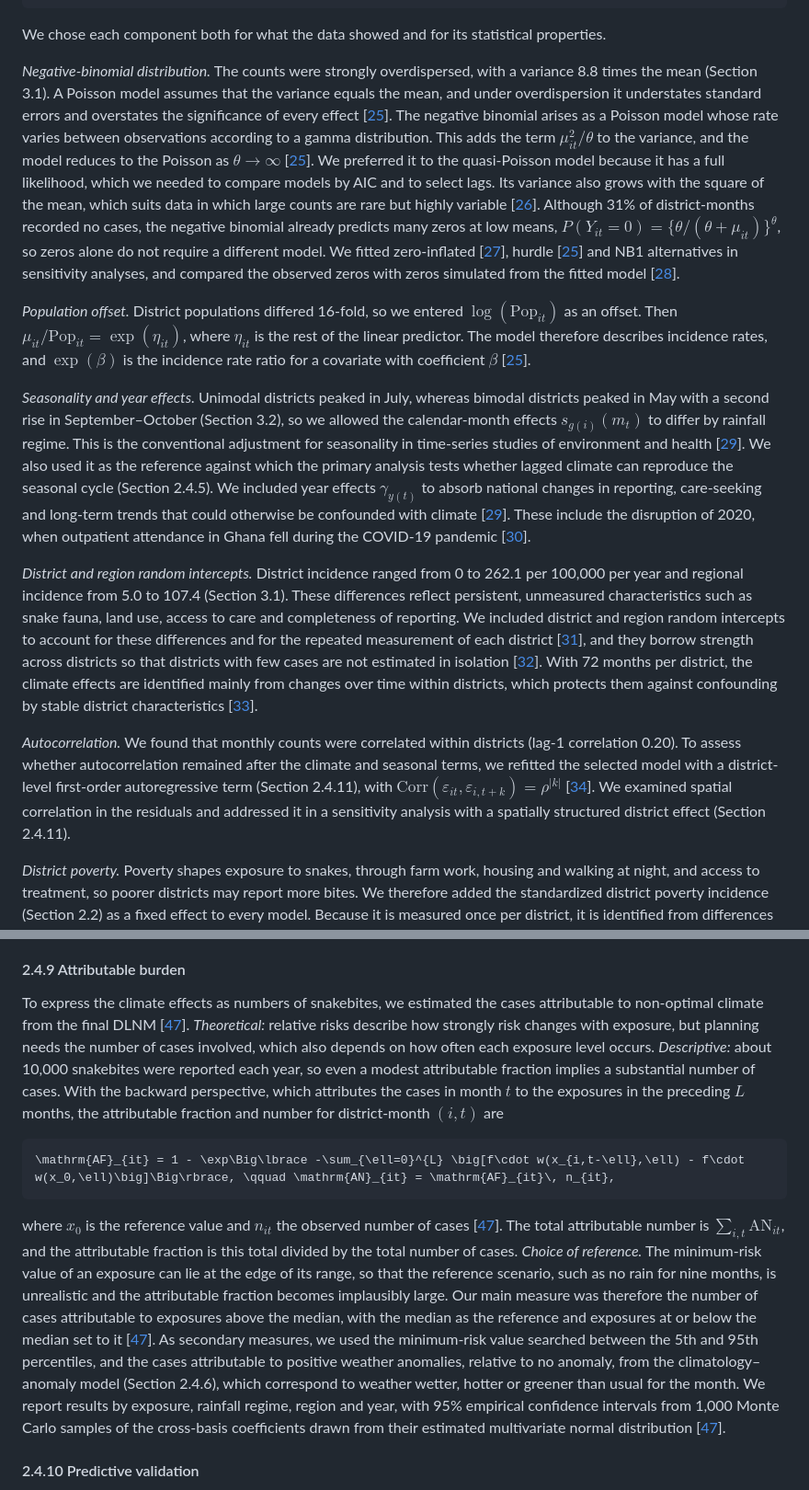
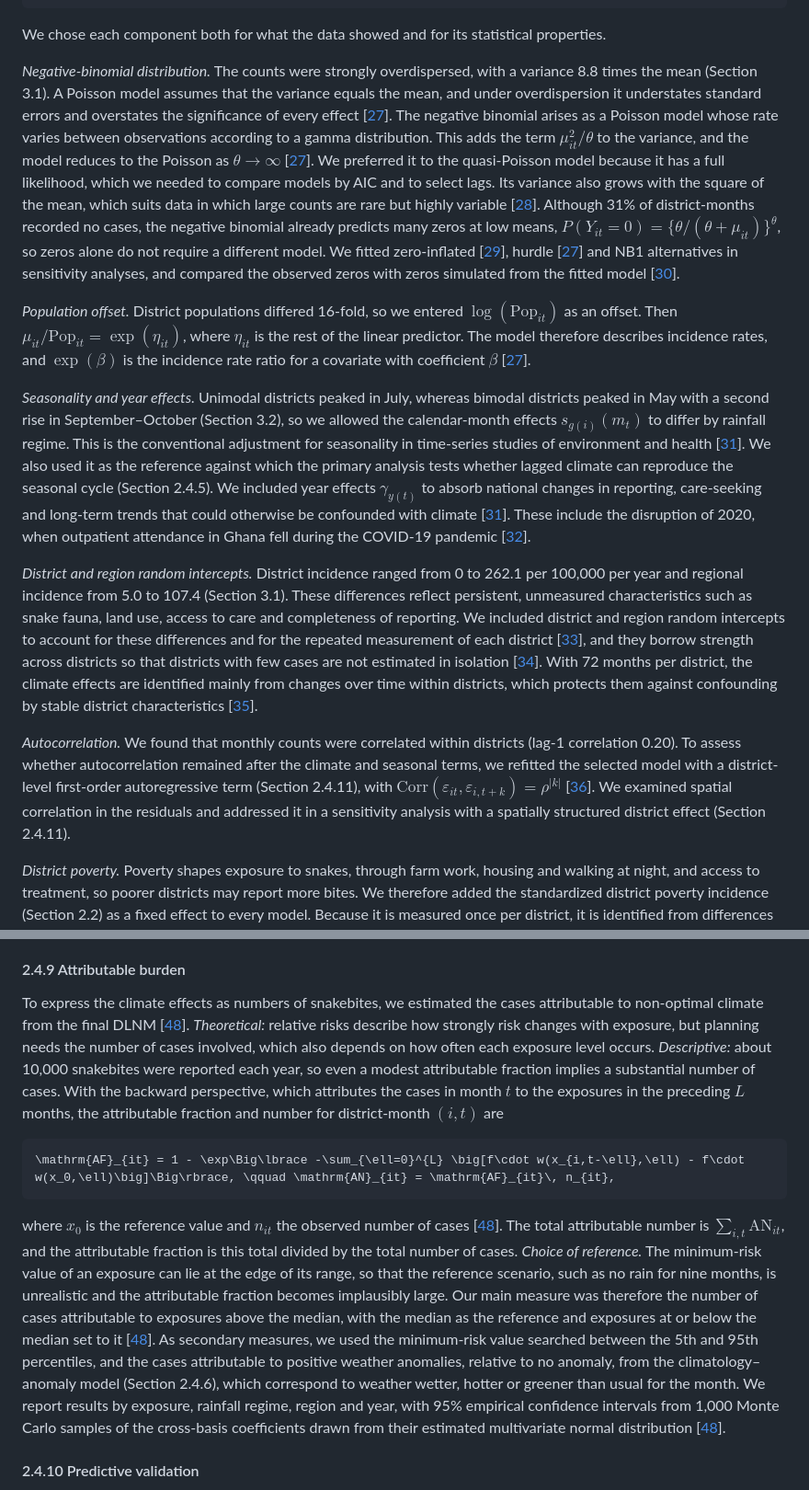
Before and after one commit to pascalantwi/Snakebite-work, a Markdown page: MANUSCRIPT_DRAFT.md, 2 parts joined by grey strips. Shown at 92% size. Drawn GitHub-style.

````diff
--- a/MANUSCRIPT_DRAFT.md
+++ b/MANUSCRIPT_DRAFT.md
@@ -140,15 +140,15 @@ Y_{it} \sim \mathrm{NB}(\mu_{it}, \theta), \qquad \mathrm{Var}(Y_{it}) = \mu_{it
 
 We chose each component both for what the data showed and for its statistical properties.
 
-*Negative-binomial distribution.* The counts were strongly overdispersed, with a variance 8.8 times the mean (Section 3.1). A Poisson model assumes that the variance equals the mean, and under overdispersion it understates standard errors and overstates the significance of every effect [[25](https://cameron.econ.ucdavis.edu/racd2/)]. The negative binomial arises as a Poisson model whose rate varies between observations according to a gamma distribution. This adds the term $`\mu_{it}^2/\theta`$ to the variance, and the model reduces to the Poisson as $`\theta \to \infty`$ [[25](https://cameron.econ.ucdavis.edu/racd2/)]. We preferred it to the quasi-Poisson model because it has a full likelihood, which we needed to compare models by AIC and to select lags. Its variance also grows with the square of the mean, which suits data in which large counts are rare but highly variable [[26](https://pubmed.ncbi.nlm.nih.gov/18051645/)]. Although 31% of district-months recorded no cases, the negative binomial already predicts many zeros at low means, $`P(Y_{it}=0) = \lbrace \theta/(\theta+\mu_{it})\rbrace^{\theta}`$, so zeros alone do not require a different model. We fitted zero-inflated [[27](https://doi.org/10.2307/1269547)], hurdle [[25](https://cameron.econ.ucdavis.edu/racd2/)] and NB1 alternatives in sensitivity analyses, and compared the observed zeros with zeros simulated from the fitted model [[28](https://CRAN.R-project.org/package=DHARMa)].
+*Negative-binomial distribution.* The counts were strongly overdispersed, with a variance 8.8 times the mean (Section 3.1). A Poisson model assumes that the variance equals the mean, and under overdispersion it understates standard errors and overstates the significance of every effect [[27](https://cameron.econ.ucdavis.edu/racd2/)]. The negative binomial arises as a Poisson model whose rate varies between observations according to a gamma distribution. This adds the term $`\mu_{it}^2/\theta`$ to the variance, and the model reduces to the Poisson as $`\theta \to \infty`$ [[27](https://cameron.econ.ucdavis.edu/racd2/)]. We preferred it to the quasi-Poisson model because it has a full likelihood, which we needed to compare models by AIC and to select lags. Its variance also grows with the square of the mean, which suits data in which large counts are rare but highly variable [[28](https://pubmed.ncbi.nlm.nih.gov/18051645/)]. Although 31% of district-months recorded no cases, the negative binomial already predicts many zeros at low means, $`P(Y_{it}=0) = \lbrace \theta/(\theta+\mu_{it})\rbrace^{\theta}`$, so zeros alone do not require a different model. We fitted zero-inflated [[29](https://doi.org/10.2307/1269547)], hurdle [[27](https://cameron.econ.ucdavis.edu/racd2/)] and NB1 alternatives in sensitivity analyses, and compared the observed zeros with zeros simulated from the fitted model [[30](https://CRAN.R-project.org/package=DHARMa)].
 
-*Population offset.* District populations differed 16-fold, so we entered $`\log(\text{Pop}_{it})`$ as an offset. Then $`\mu_{it}/\text{Pop}_{it} = \exp(\eta_{it})`$, where $`\eta_{it}`$ is the rest of the linear predictor. The model therefore describes incidence rates, and $`\exp(\beta)`$ is the incidence rate ratio for a covariate with coefficient $`\beta`$ [[25](https://cameron.econ.ucdavis.edu/racd2/)].
+*Population offset.* District populations differed 16-fold, so we entered $`\log(\text{Pop}_{it})`$ as an offset. Then $`\mu_{it}/\text{Pop}_{it} = \exp(\eta_{it})`$, where $`\eta_{it}`$ is the rest of the linear predictor. The model therefore describes incidence rates, and $`\exp(\beta)`$ is the incidence rate ratio for a covariate with coefficient $`\beta`$ [[27](https://cameron.econ.ucdavis.edu/racd2/)].
 
-*Seasonality and year effects.* Unimodal districts peaked in July, whereas bimodal districts peaked in May with a second rise in September–October (Section 3.2), so we allowed the calendar-month effects $`s_{g(i)}(m_t)`$ to differ by rainfall regime. This is the conventional adjustment for seasonality in time-series studies of environment and health [[29](https://doi.org/10.1093/ije/dyt092)]. We also used it as the reference against which the primary analysis tests whether lagged climate can reproduce the seasonal cycle (Section 2.4.5). We included year effects $`\gamma_{y(t)}`$ to absorb national changes in reporting, care-seeking and long-term trends that could otherwise be confounded with climate [[29](https://doi.org/10.1093/ije/dyt092)]. These include the disruption of 2020, when outpatient attendance in Ghana fell during the COVID-19 pandemic [[30](https://doi.org/10.1136/bmjopen-2022-061608)].
+*Seasonality and year effects.* Unimodal districts peaked in July, whereas bimodal districts peaked in May with a second rise in September–October (Section 3.2), so we allowed the calendar-month effects $`s_{g(i)}(m_t)`$ to differ by rainfall regime. This is the conventional adjustment for seasonality in time-series studies of environment and health [[31](https://doi.org/10.1093/ije/dyt092)]. We also used it as the reference against which the primary analysis tests whether lagged climate can reproduce the seasonal cycle (Section 2.4.5). We included year effects $`\gamma_{y(t)}`$ to absorb national changes in reporting, care-seeking and long-term trends that could otherwise be confounded with climate [[31](https://doi.org/10.1093/ije/dyt092)]. These include the disruption of 2020, when outpatient attendance in Ghana fell during the COVID-19 pandemic [[32](https://doi.org/10.1136/bmjopen-2022-061608)].
 
-*District and region random intercepts.* District incidence ranged from 0 to 262.1 per 100,000 per year and regional incidence from 5.0 to 107.4 (Section 3.1). These differences reflect persistent, unmeasured characteristics such as snake fauna, land use, access to care and completeness of reporting. We included district and region random intercepts to account for these differences and for the repeated measurement of each district [[31](https://experts.mcmaster.ca/scholarly-works/1146888)], and they borrow strength across districts so that districts with few cases are not estimated in isolation [[32](https://assets.cambridge.org/97805218/67061/copyright/9780521867061_copyright_info.pdf)]. With 72 months per district, the climate effects are identified mainly from changes over time within districts, which protects them against confounding by stable district characteristics [[33](https://eprints.ncrm.ac.uk/id/eprint/3317/)].
+*District and region random intercepts.* District incidence ranged from 0 to 262.1 per 100,000 per year and regional incidence from 5.0 to 107.4 (Section 3.1). These differences reflect persistent, unmeasured characteristics such as snake fauna, land use, access to care and completeness of reporting. We included district and region random intercepts to account for these differences and for the repeated measurement of each district [[33](https://experts.mcmaster.ca/scholarly-works/1146888)], and they borrow strength across districts so that districts with few cases are not estimated in isolation [[34](https://assets.cambridge.org/97805218/67061/copyright/9780521867061_copyright_info.pdf)]. With 72 months per district, the climate effects are identified mainly from changes over time within districts, which protects them against confounding by stable district characteristics [[35](https://eprints.ncrm.ac.uk/id/eprint/3317/)].
 
-*Autocorrelation.* We found that monthly counts were correlated within districts (lag-1 correlation 0.20). To assess whether autocorrelation remained after the climate and seasonal terms, we refitted the selected model with a district-level first-order autoregressive term (Section 2.4.11), with $`\mathrm{Corr}(\varepsilon_{it}, \varepsilon_{i,t+k}) = \rho^{|k|}`$ [[34](https://doi.org/10.32614/RJ-2017-066)]. We examined spatial correlation in the residuals and addressed it in a sensitivity analysis with a spatially structured district effect (Section 2.4.11).
+*Autocorrelation.* We found that monthly counts were correlated within districts (lag-1 correlation 0.20). To assess whether autocorrelation remained after the climate and seasonal terms, we refitted the selected model with a district-level first-order autoregressive term (Section 2.4.11), with $`\mathrm{Corr}(\varepsilon_{it}, \varepsilon_{i,t+k}) = \rho^{|k|}`$ [[36](https://doi.org/10.32614/RJ-2017-066)]. We examined spatial correlation in the residuals and addressed it in a sensitivity analysis with a spatially structured district effect (Section 2.4.11).
 
 *District poverty.* Poverty shapes exposure to snakes, through farm work, housing and walking at night, and access to treatment, so poorer districts may report more bites. We therefore added the standardized district poverty incidence (Section 2.2) as a fixed effect to every model. Because it is measured once per district, it is identified from differences between districts and does not compete with the climate terms for the variation over time within districts.
 
@@ -252,13 +252,13 @@ In further secondary analyses, we related the onset month and the occurrence of
 
 #### 2.4.9 Attributable burden
 
-To express the climate effects as numbers of snakebites, we estimated the cases attributable to non-optimal climate from the final DLNM [[47](https://doi.org/10.1186/1471-2288-14-55)]. *Theoretical:* relative risks describe how strongly risk changes with exposure, but planning needs the number of cases involved, which also depends on how often each exposure level occurs. *Descriptive:* about 10,000 snakebites were reported each year, so even a modest attributable fraction implies a substantial number of cases. With the backward perspective, which attributes the cases in month $`t`$ to the exposures in the preceding $`L`$ months, the attributable fraction and number for district-month $`(i,t)`$ are
+To express the climate effects as numbers of snakebites, we estimated the cases attributable to non-optimal climate from the final DLNM [[48](https://doi.org/10.1186/1471-2288-14-55)]. *Theoretical:* relative risks describe how strongly risk changes with exposure, but planning needs the number of cases involved, which also depends on how often each exposure level occurs. *Descriptive:* about 10,000 snakebites were reported each year, so even a modest attributable fraction implies a substantial number of cases. With the backward perspective, which attributes the cases in month $`t`$ to the exposures in the preceding $`L`$ months, the attributable fraction and number for district-month $`(i,t)`$ are
 
 ```math
 \mathrm{AF}_{it} = 1 - \exp\Big\lbrace -\sum_{\ell=0}^{L} \big[f\cdot w(x_{i,t-\ell},\ell) - f\cdot w(x_0,\ell)\big]\Big\rbrace, \qquad \mathrm{AN}_{it} = \mathrm{AF}_{it}\, n_{it},
 ```
 
-where $`x_0`$ is the reference value and $`n_{it}`$ the observed number of cases [[47](https://doi.org/10.1186/1471-2288-14-55)]. The total attributable number is $`\sum_{i,t} \mathrm{AN}_{it}`$, and the attributable fraction is this total divided by the total number of cases. *Choice of reference.* The minimum-risk value of an exposure can lie at the edge of its range, so that the reference scenario, such as no rain for nine months, is unrealistic and the attributable fraction becomes implausibly large. Our main measure was therefore the number of cases attributable to exposures above the median, with the median as the reference and exposures at or below the median set to it [[47](https://doi.org/10.1186/1471-2288-14-55)]. As secondary measures, we used the minimum-risk value searched between the 5th and 95th percentiles, and the cases attributable to positive weather anomalies, relative to no anomaly, from the climatology–anomaly model (Section 2.4.6), which correspond to weather wetter, hotter or greener than usual for the month. We report results by exposure, rainfall regime, region and year, with 95% empirical confidence intervals from 1,000 Monte Carlo samples of the cross-basis coefficients drawn from their estimated multivariate normal distribution [[47](https://doi.org/10.1186/1471-2288-14-55)].
+where $`x_0`$ is the reference value and $`n_{it}`$ the observed number of cases [[48](https://doi.org/10.1186/1471-2288-14-55)]. The total attributable number is $`\sum_{i,t} \mathrm{AN}_{it}`$, and the attributable fraction is this total divided by the total number of cases. *Choice of reference.* The minimum-risk value of an exposure can lie at the edge of its range, so that the reference scenario, such as no rain for nine months, is unrealistic and the attributable fraction becomes implausibly large. Our main measure was therefore the number of cases attributable to exposures above the median, with the median as the reference and exposures at or below the median set to it [[48](https://doi.org/10.1186/1471-2288-14-55)]. As secondary measures, we used the minimum-risk value searched between the 5th and 95th percentiles, and the cases attributable to positive weather anomalies, relative to no anomaly, from the climatology–anomaly model (Section 2.4.6), which correspond to weather wetter, hotter or greener than usual for the month. We report results by exposure, rainfall regime, region and year, with 95% empirical confidence intervals from 1,000 Monte Carlo samples of the cross-basis coefficients drawn from their estimated multivariate normal distribution [[48](https://doi.org/10.1186/1471-2288-14-55)].
 
 #### 2.4.10 Predictive validation
 
````
Also changed, not shown: other parts of MANUSCRIPT_DRAFT.md (+65 -65 lines), data/DATA_DICTIONARY.md (+1 -1 lines).
